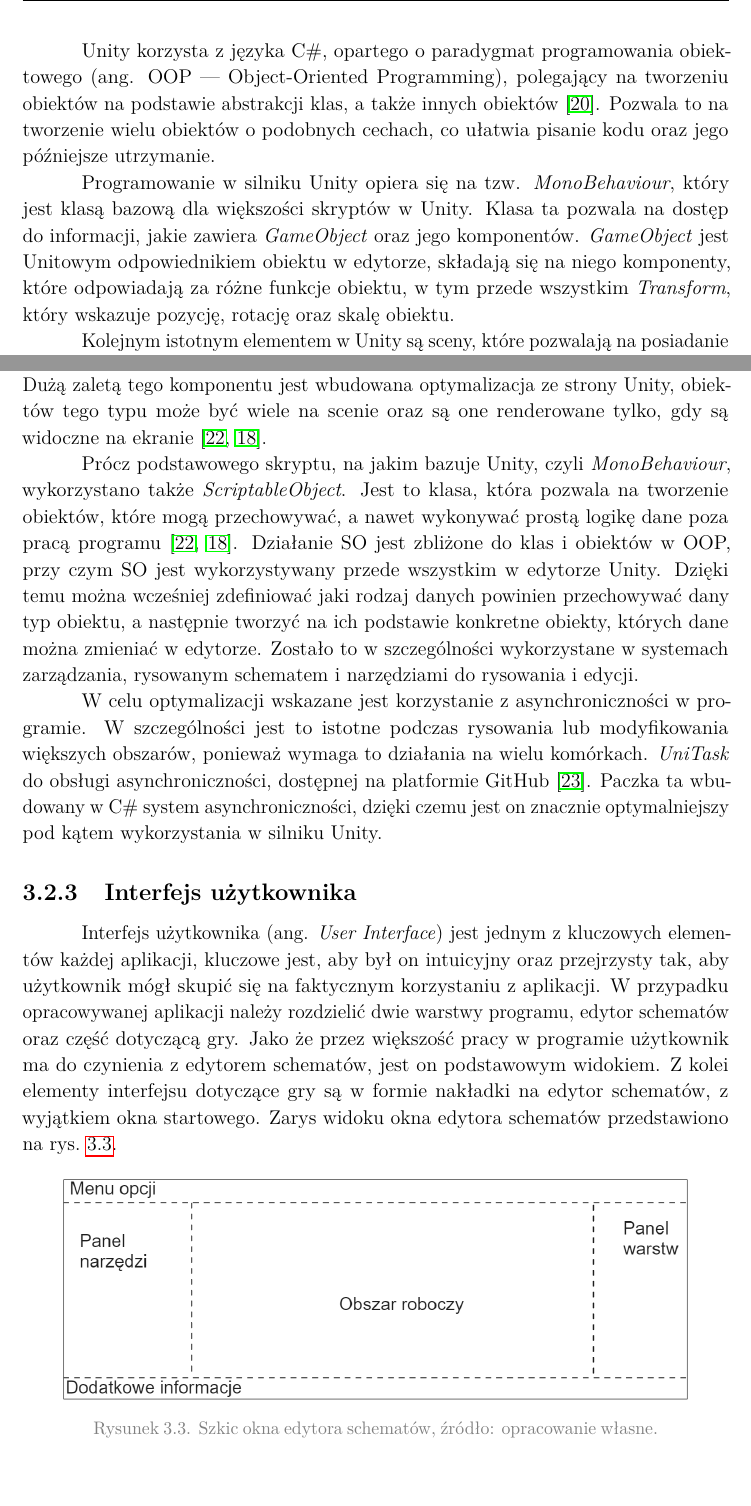
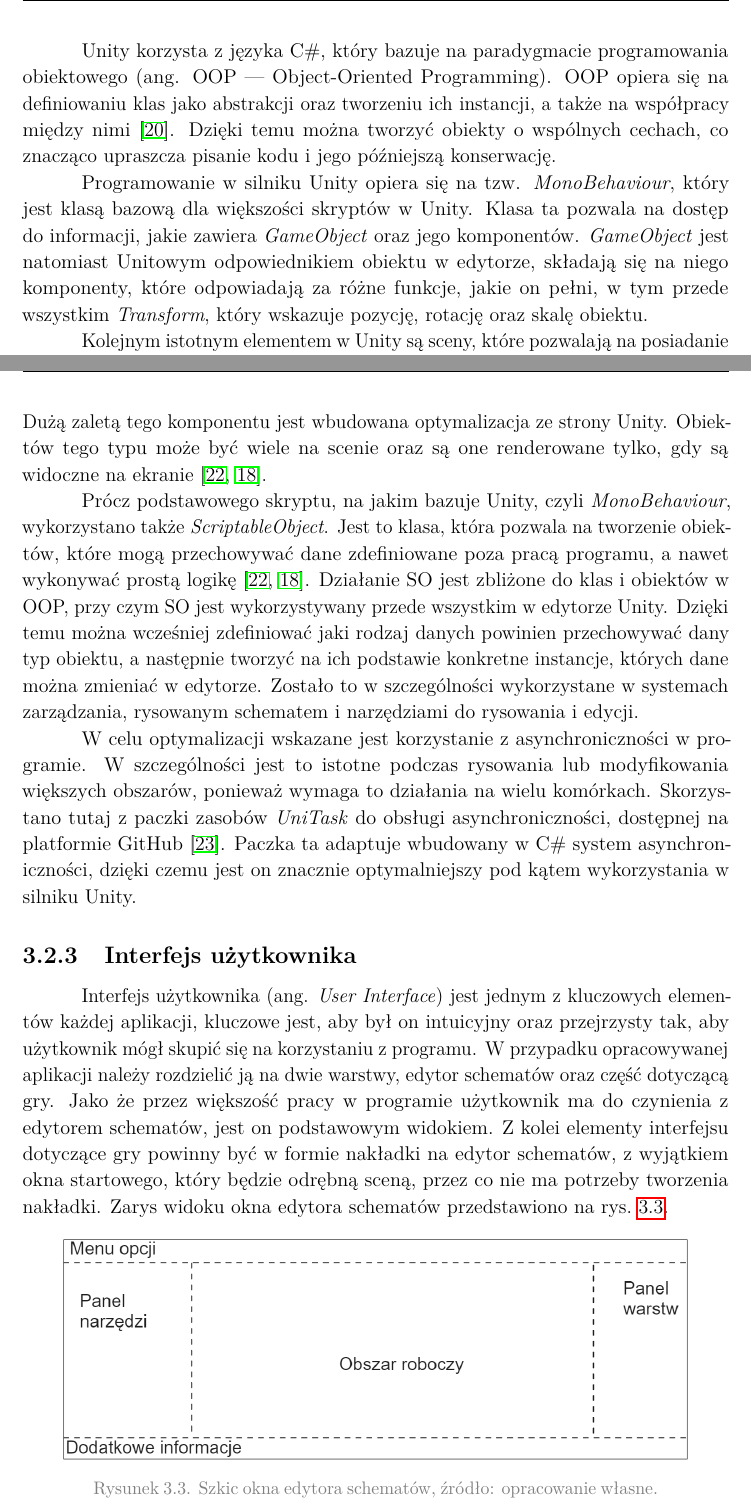
Before and after one commit to mddzi77/md_engineering_thesis, a LaTeX document (src/main.tex, which reads src/chapters/chapter3/technology.tex): two parts of pages 21 and 23 of 28, joined at a grey line, cut so that both start at the same text, the shorter picture padded with empty space. Compiled offline with pdfLaTeX.

```diff
--- a/src/chapters/chapter3/technology.tex
+++ b/src/chapters/chapter3/technology.tex
@@ -17,14 +17,21 @@
     aktywne forum~\cite{unity_forum} oraz wiele darmowych zasobów.
 \end{citemize}
 
-Unity korzysta z języka C\#, opartego o paradygmat programowania obiektowego (ang. OOP — Object-Oriented Programming),
-polegający na tworzeniu obiektów na podstawie abstrakcji klas, a także innych obiektów~\cite{nygaard1986basic}.
-Pozwala to na tworzenie wielu obiektów o podobnych cechach, co ułatwia pisanie kodu oraz jego późniejsze utrzymanie.\\
+
+Unity korzysta z języka C\#,
+który bazuje na paradygmacie programowania obiektowego (ang. OOP — Object-Oriented Programming).
+OOP opiera się na definiowaniu klas jako abstrakcji oraz tworzeniu ich instancji,
+a także na współpracy między nimi~\cite{nygaard1986basic}.
+Dzięki temu można tworzyć obiekty o wspólnych cechach,
+co znacząco upraszcza pisanie kodu i jego późniejszą konserwację.\\
+%Unity korzysta z języka C\#, opartego o paradygmat programowania obiektowego (ang. OOP -- Object-Oriented Programming),
+%polegający na tworzeniu obiektów na podstawie abstrakcji klas, a także innych obiektów~\cite{nygaard1986basic}.
+%Pozwala to na tworzenie wielu obiektów o podobnych cechach, co ułatwia pisanie kodu oraz jego późniejsze utrzymanie.\\
 \indent Programowanie w silniku Unity opiera się na tzw. \textit{MonoBehaviour},
 który jest klasą bazową dla większości skryptów w Unity.
 Klasa ta pozwala na dostęp do informacji, jakie zawiera \textit{GameObject} oraz jego komponentów.
-\textit{GameObject} jest Unitowym odpowiednikiem obiektu w edytorze,
-składają się na niego komponenty, które odpowiadają za różne funkcje obiektu,
+\textit{GameObject} jest natomiast Unitowym odpowiednikiem obiektu w edytorze,
+składają się na niego komponenty, które odpowiadają za różne funkcje, jakie on pełni,
 w tym przede wszystkim \textit{Transform}, który wskazuje pozycję, rotację oraz skalę obiektu.\\
 \indent Kolejnym istotnym elementem w Unity są sceny,
 które pozwalają na posiadanie wielu kilku różnych środowisk w jednym projekcie.
@@ -104,19 +111,19 @@
 
 Do rysowania komórek schematów wykorzystano komponent \textit{SpriteRenderer},
 pozwalający na renderowanie dwu-wymiarowych obrazów nazywanych \textit{sprite'ami}.
-Dużą zaletą tego komponentu jest wbudowana optymalizacja ze strony Unity,
-obiektów tego typu może być wiele na scenie oraz są one renderowane tylko,
+Dużą zaletą tego komponentu jest wbudowana optymalizacja ze strony Unity.
+Obiektów tego typu może być wiele na scenie oraz są one renderowane tylko,
 gdy są widoczne na ekranie~\cite{unity_csharp, unity_docs}. \\
 \indent Prócz podstawowego skryptu, na jakim bazuje Unity, czyli \textit{MonoBehaviour},
 wykorzystano także \textit{ScriptableObject}.
-Jest to klasa, która pozwala na tworzenie obiektów, które mogą przechowywać,
-a nawet wykonywać prostą logikę dane poza pracą programu~\cite{unity_csharp, unity_docs}.
+Jest to klasa, która pozwala na tworzenie obiektów, które mogą przechowywać dane zdefiniowane poza pracą programu,
+a nawet wykonywać prostą logikę~\cite{unity_csharp, unity_docs}.
 %Pozwala to na szczególną modularność dzięki możliwości wcześniejszego zdefiniowania danych zawartych w obiekcie
 %i co mają one robić, a następnie tworzenie obiektów na ich podstawie.
 Działanie SO jest zbliżone do klas i obiektów w OOP,
 przy czym SO jest wykorzystywany przede wszystkim w edytorze Unity.
 Dzięki temu można wcześniej zdefiniować jaki rodzaj danych powinien przechowywać dany typ obiektu,
-a następnie tworzyć na ich podstawie konkretne obiekty, których dane można zmieniać w edytorze.
+a następnie tworzyć na ich podstawie konkretne instancje, których dane można zmieniać w edytorze.
 Zostało to w szczególności wykorzystane w systemach zarządzania, rysowanym schematem
 i narzędziami do rysowania i edycji.\\
 %W przypadku schematu SO przechowuje informacje o tym jak powinny wyglądać i zachowywać się warstwy,
@@ -124,9 +131,9 @@
 \indent W celu optymalizacji wskazane jest korzystanie z asynchroniczności w programie.
 W szczególności jest to istotne podczas rysowania lub modyfikowania większych obszarów,
 ponieważ wymaga to działania na wielu komórkach.
-\textit{UniTask} do obsługi asynchroniczności,
+Skorzystano tutaj z paczki zasobów \textit{UniTask} do obsługi asynchroniczności,
 dostępnej na platformie GitHub~\cite{unitask}.
-Paczka ta wbudowany w C\# system asynchroniczności,
+Paczka ta adaptuje wbudowany w C\# system asynchroniczności,
 dzięki czemu jest on znacznie optymalniejszy pod kątem wykorzystania w silniku Unity.
 
 
@@ -135,12 +142,13 @@
 
 Interfejs użytkownika (ang. \textit{User Interface}) jest jednym z kluczowych elementów każdej aplikacji,
 kluczowe jest, aby był on intuicyjny oraz przejrzysty tak,
-aby użytkownik mógł skupić się na faktycznym korzystaniu z aplikacji.
-W przypadku opracowywanej aplikacji należy rozdzielić dwie warstwy programu,
+aby użytkownik mógł skupić się na korzystaniu z programu.
+W przypadku opracowywanej aplikacji należy rozdzielić ją na dwie warstwy,
 edytor schematów oraz część dotyczącą gry.
 Jako że przez większość pracy w programie użytkownik ma do czynienia z edytorem schematów,
 jest on podstawowym widokiem.
-Z kolei elementy interfejsu dotyczące gry są w formie nakładki na edytor schematów, z wyjątkiem okna startowego.
+Z kolei elementy interfejsu dotyczące gry powinny być w formie nakładki na edytor schematów,
+z wyjątkiem okna startowego, który będzie odrębną sceną, przez co nie ma potrzeby tworzenia nakładki.
 Zarys widoku okna edytora schematów przedstawiono na rys.~\ref{fig:editor}.
 
 \begin{figure}[h]
```
Also changed, not shown: src/chapters/chapter3/design.tex (+10 -9 lines), src/main.bib (+6 -0 lines), src/chapters/chapter3/technology.tex (18 more changed lines).
